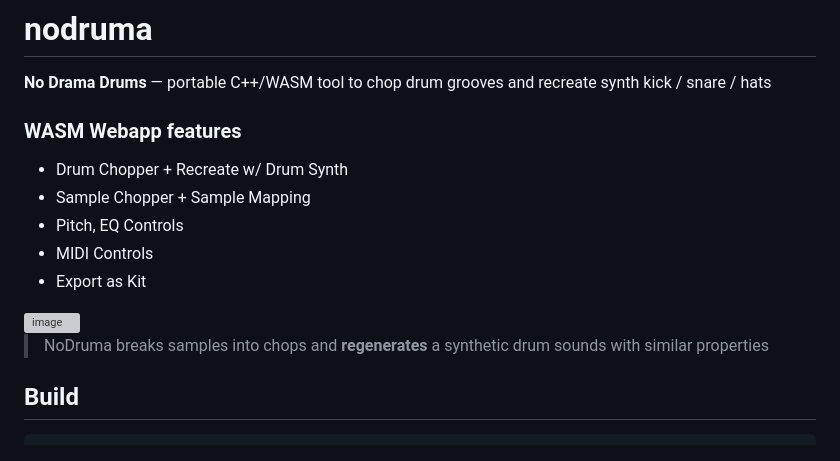
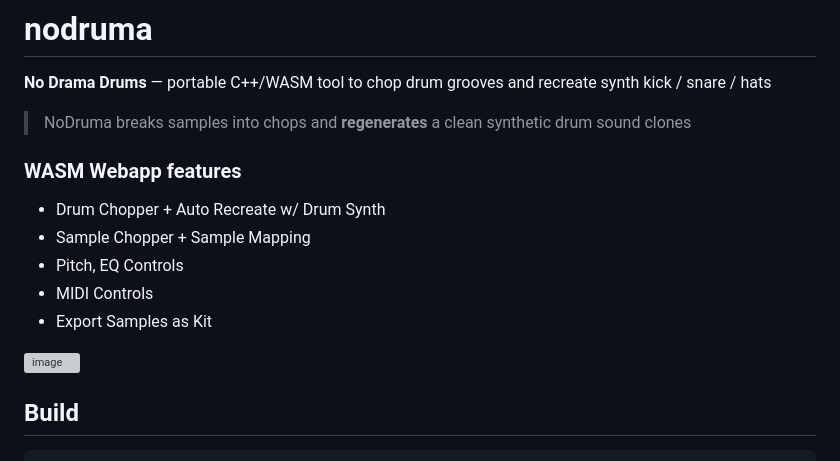
Before and after one commit to audiohacking/nodruma, a Markdown page: README.md, the part around the change. Rendered like a GitHub page; grey boxes are pictures that could not be loaded.

```diff
--- a/README.md
+++ b/README.md
@@ -2,19 +2,20 @@
 
 **No Drama Drums** — portable C++/WASM tool to chop drum grooves and recreate synth kick / snare / hats
 
+> NoDruma breaks samples into chops and **regenerates** a clean synthetic drum sound clones
+
 ### **WASM Webapp** features
 
-- Drum Chopper + Recreate w/ Drum Synth
+- Drum Chopper + Auto Recreate w/ Drum Synth
 - Sample Chopper + Sample Mapping
 - Pitch, EQ Controls
 - MIDI Controls
-- Export as Kit
+- Export Samples as Kit
 
 <a href="https://audiohacking.github.io/nodruma/" target="_blank">
   <img width="800" height="527" alt="image" src="https://github.com/user-attachments/assets/f12a6c0d-8dd2-4f2b-bf24-b0c4029eb21f" />
 </a>
 
-> NoDruma breaks samples into chops and **regenerates** a synthetic drum sounds with similar properties
 
 ## Build
 
```
